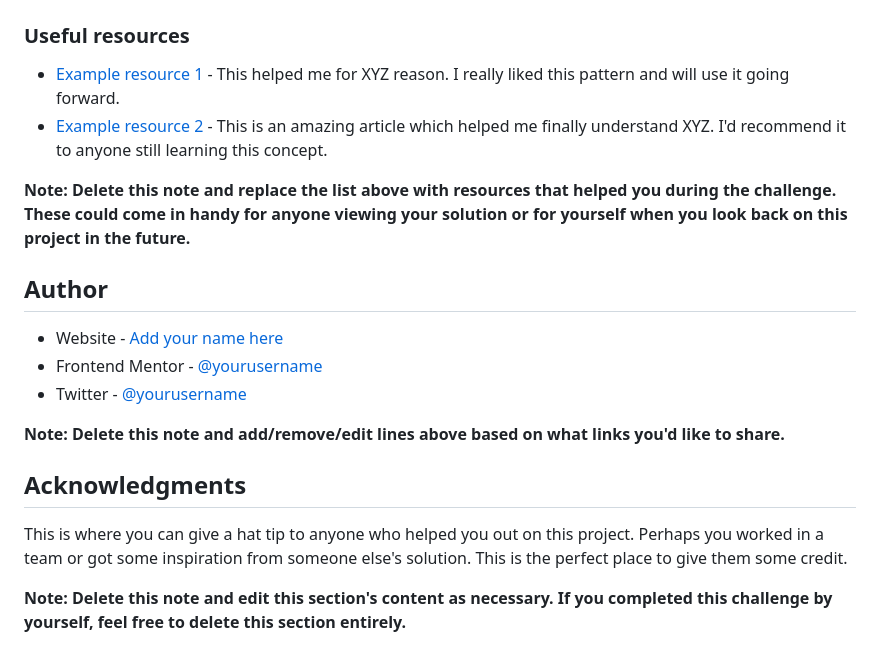
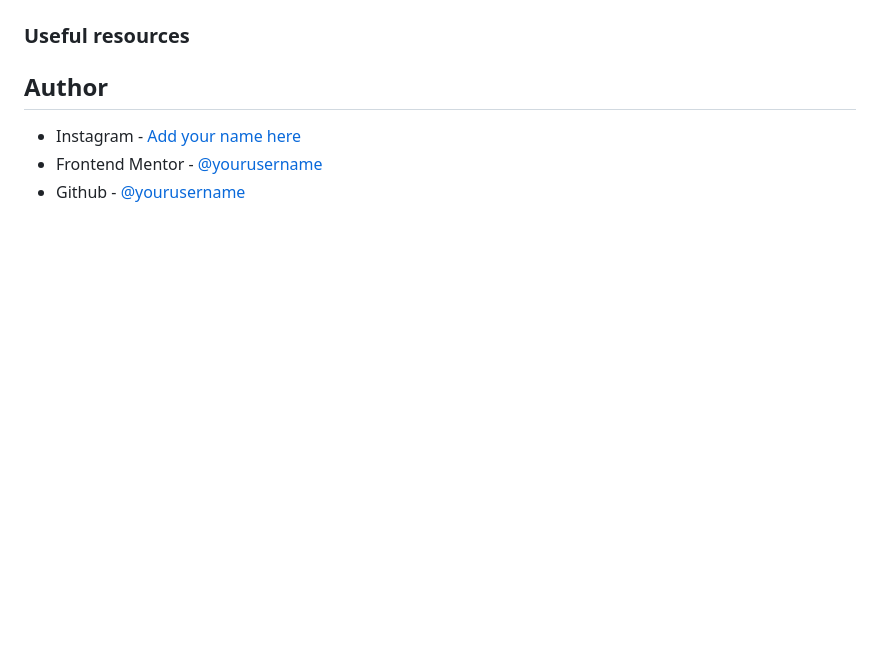
Before and after one commit to IngoMiranda/QR-code-component, a Markdown page: README-template.md, the part around the change printed below. Rendered like a GitHub page; blank space fills up the shorter version.

```diff
--- a/README-template.md
+++ b/README-template.md
@@ -83,21 +49,10 @@ Use this section to outline areas that you want to continue focusing on in futur
 
 ### Useful resources
 
-- [Example resource 1](https://www.example.com) - This helped me for XYZ reason. I really liked this pattern and will use it going forward.
-- [Example resource 2](https://www.example.com) - This is an amazing article which helped me finally understand XYZ. I'd recommend it to anyone still learning this concept.
 
-**Note: Delete this note and replace the list above with resources that helped you during the challenge. These could come in handy for anyone viewing your solution or for yourself when you look back on this project in the future.**
 
 ## Author
 
-- Website - [Add your name here](https://www.your-site.com)
-- Frontend Mentor - [@yourusername](https://www.frontendmentor.io/profile/yourusername)
-- Twitter - [@yourusername](https://www.twitter.com/yourusername)
-
-**Note: Delete this note and add/remove/edit lines above based on what links you'd like to share.**
-
-## Acknowledgments
-
-This is where you can give a hat tip to anyone who helped you out on this project. Perhaps you worked in a team or got some inspiration from someone else's solution. This is the perfect place to give them some credit.
-
-**Note: Delete this note and edit this section's content as necessary. If you completed this challenge by yourself, feel free to delete this section entirely.**
+- Instagram - [Add your name here](https://www.instagram.com/ingolima/)
+- Frontend Mentor - [@yourusername](https://www.frontendmentor.io/profile/IngoMiranda)
+- Github - [@yourusername](https://github.com/IngoMiranda)
```
Also changed, not shown: other parts of README-template.md (+6 -40 lines), images/projeto-concluido.png (added), 1 other file.
